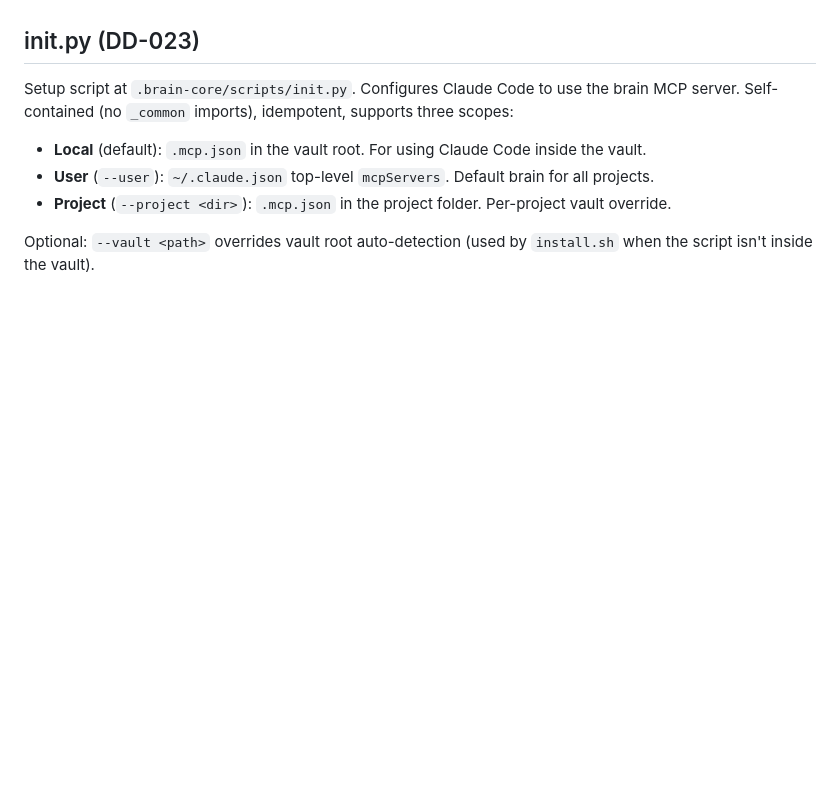
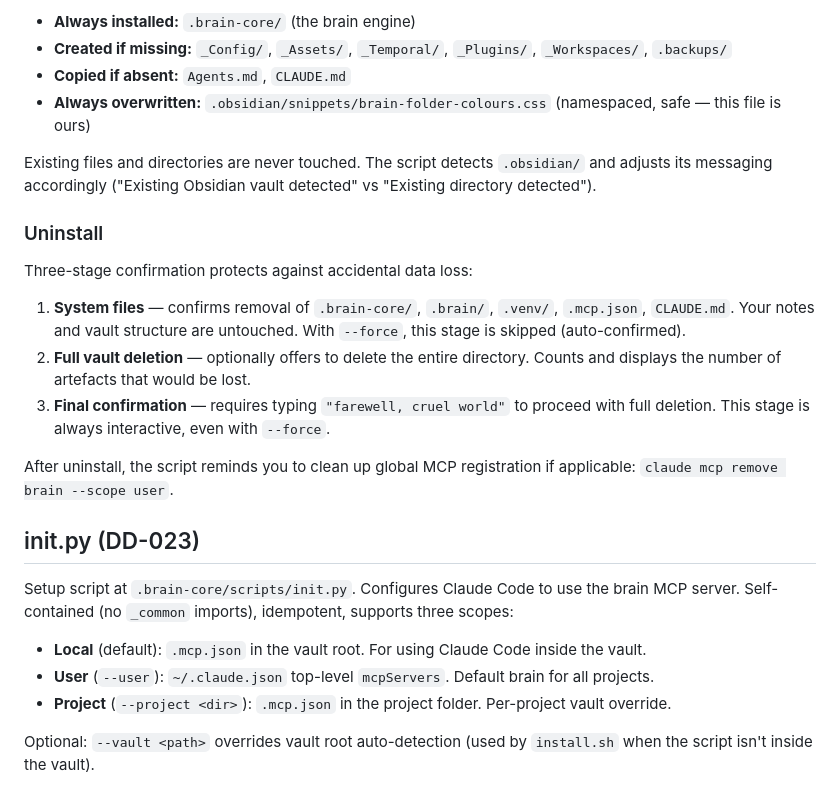
Before and after one commit to Rob-Morris/obsidian-brain, a Markdown page: docs/tooling.md, the part around one of its changes. GitHub-like rendering; blank space fills up the shorter version.

```diff
--- a/docs/tooling.md
+++ b/docs/tooling.md
@@ -201,3 +235,19 @@ bash install.sh --uninstall ~/brain
+- **Always installed:** `.brain-core/` (the brain engine)
+- **Created if missing:** `_Config/`, `_Assets/`, `_Temporal/`, `_Plugins/`, `_Workspaces/`, `.backups/`
+- **Copied if absent:** `Agents.md`, `CLAUDE.md`
+- **Always overwritten:** `.obsidian/snippets/brain-folder-colours.css` (namespaced, safe — this file is ours)
+
+Existing files and directories are never touched. The script detects `.obsidian/` and adjusts its messaging accordingly ("Existing Obsidian vault detected" vs "Existing directory detected").
+
+### Uninstall
+
+Three-stage confirmation protects against accidental data loss:
+
+1. **System files** — confirms removal of `.brain-core/`, `.brain/`, `.venv/`, `.mcp.json`, `CLAUDE.md`. Your notes and vault structure are untouched. With `--force`, this stage is skipped (auto-confirmed).
+2. **Full vault deletion** — optionally offers to delete the entire directory. Counts and displays the number of artefacts that would be lost.
+3. **Final confirmation** — requires typing `"farewell, cruel world"` to proceed with full deletion. This stage is always interactive, even with `--force`.
+
+After uninstall, the script reminds you to clean up global MCP registration if applicable: `claude mcp remove brain --scope user`.
 
 ## init.py (DD-023)
 
```
Also changed, not shown: other parts of docs/tooling.md (+48 -14 lines), README.md (+38 -1 lines), docs/user-guide.md (+1 -0 lines).
